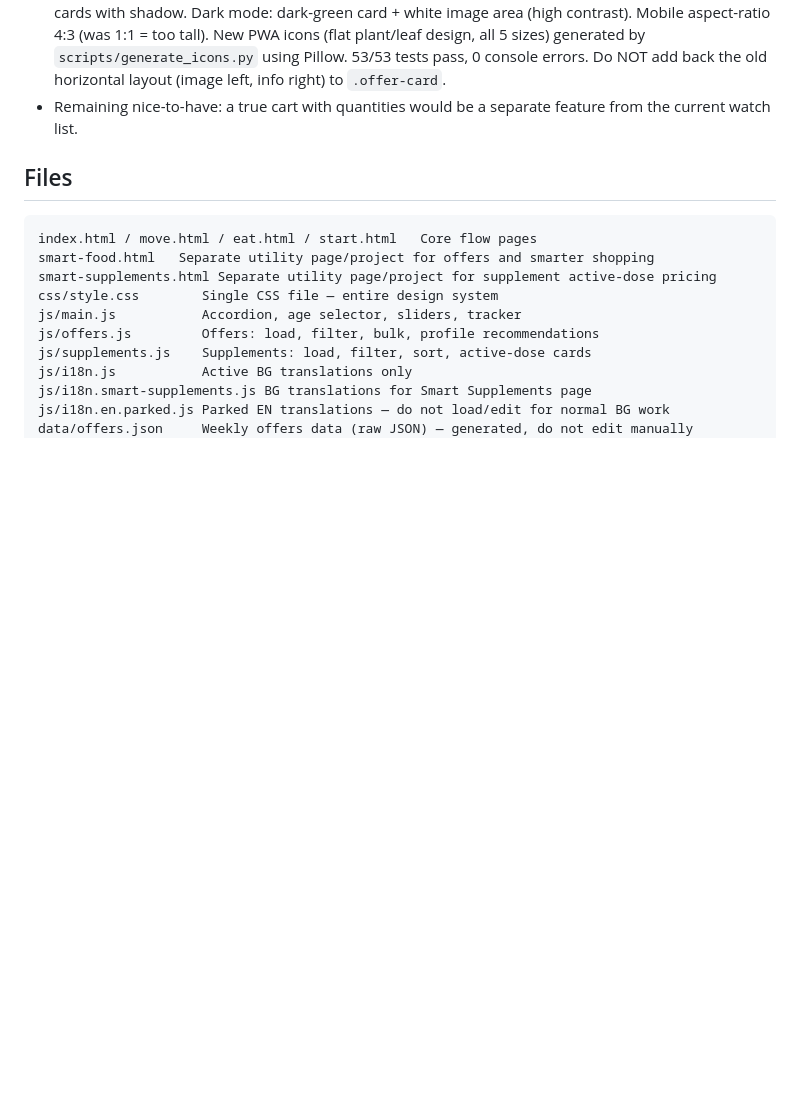
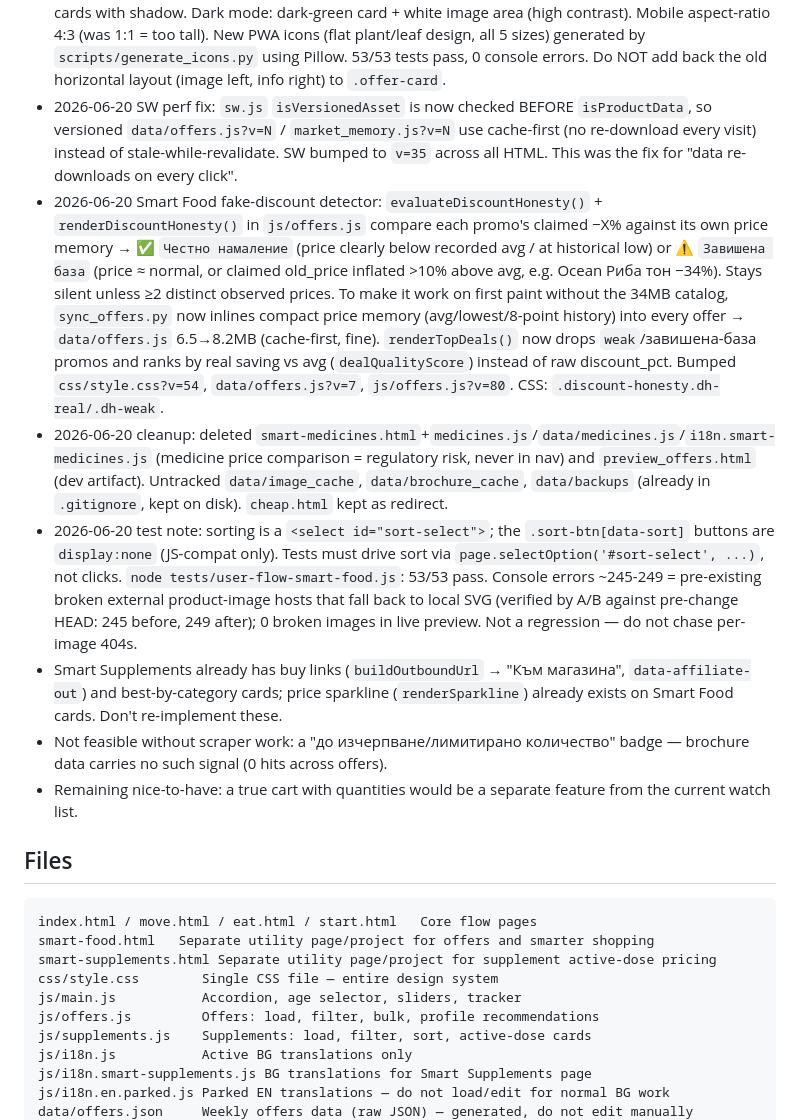
Before and after one commit to stop-excuses/nutrilife, a Markdown page: AGENTS.md, the part around the change. Drawn GitHub-style; blank space fills up the shorter version.

Commit message:
docs: log SW perf fix, fake-discount detector, cleanup and test notes

```diff
--- a/AGENTS.md
+++ b/AGENTS.md
@@ -77,6 +77,12 @@ Keep this section short and update it after hands-on QA/fixes so future sessions
 - 2026-05-29 Smart Food egg search fix: dessert/seasonal products like `Вафлени яйца LAMBERTZ` and `Raffaello Яйце` are excluded from the `яйца` intent and treated as junk/sweets in future scraper classification. `node tests/user-flow-smart-food.js`: 53/53 pass, 0 console errors/warnings; targeted favorite-list check for `яйца` shows 2 real egg rows, 0 dessert rows.
 - 2026-05-29 product cache fix: `sw.js` uses cache-first for versioned assets and stale-while-revalidate for heavy product data (`data/market_memory.js`, `data/offers.js`, `data/supplements.js`). Do not use `fetch(..., {cache:'no-store'})` for product data; it forces every Smart Food/Supplements load to re-download MBs. Browser QA on `sw.js?v=33`: Smart Food caches `market_memory/offers` and reloads 36 cards offline; Smart Supplements caches `supplements.js` and reloads 24 cards offline; both with 0 console errors. Local QA skips external analytics/counter and uses local image fallbacks for broken/blocked product image hosts.
 - 2026-06-18 Smart Food card redesign (pazarko.bg style): `.offer-card` is now vertical — full-width white image area on top, info body below. Discount badge is overlaid top-left on the image; fav button overlaid top-right. Grid: 4 cols >1200px, 3 cols >480px, 2 cols ≤480px (was 1 col). Light mode: white cards with shadow. Dark mode: dark-green card + white image area (high contrast). Mobile aspect-ratio 4:3 (was 1:1 = too tall). New PWA icons (flat plant/leaf design, all 5 sizes) generated by `scripts/generate_icons.py` using Pillow. 53/53 tests pass, 0 console errors. Do NOT add back the old horizontal layout (image left, info right) to `.offer-card`.
+- 2026-06-20 SW perf fix: `sw.js` `isVersionedAsset` is now checked BEFORE `isProductData`, so versioned `data/offers.js?v=N` / `market_memory.js?v=N` use cache-first (no re-download every visit) instead of stale-while-revalidate. SW bumped to `v=35` across all HTML. This was the fix for "data re-downloads on every click".
+- 2026-06-20 Smart Food fake-discount detector: `evaluateDiscountHonesty()` + `renderDiscountHonesty()` in `js/offers.js` compare each promo's claimed −X% against its own price memory → ✅ `Честно намаление` (price clearly below recorded avg / at historical low) or ⚠️ `Завишена база` (price ≈ normal, or claimed old_price inflated >10% above avg, e.g. Ocean Риба тон −34%). Stays silent unless ≥2 distinct observed prices. To make it work on first paint without the 34MB catalog, `sync_offers.py` now inlines compact price memory (avg/lowest/8-point history) into every offer → `data/offers.js` 6.5→8.2MB (cache-first, fine). `renderTopDeals()` now drops `weak`/завишена-база promos and ranks by real saving vs avg (`dealQualityScore`) instead of raw discount_pct. Bumped `css/style.css?v=54`, `data/offers.js?v=7`, `js/offers.js?v=80`. CSS: `.discount-honesty.dh-real/.dh-weak`.
+- 2026-06-20 cleanup: deleted `smart-medicines.html`+`medicines.js`/`data/medicines.js`/`i18n.smart-medicines.js` (medicine price comparison = regulatory risk, never in nav) and `preview_offers.html` (dev artifact). Untracked `data/image_cache`, `data/brochure_cache`, `data/backups` (already in `.gitignore`, kept on disk). `cheap.html` kept as redirect.
+- 2026-06-20 test note: sorting is a `<select id="sort-select">`; the `.sort-btn[data-sort]` buttons are `display:none` (JS-compat only). Tests must drive sort via `page.selectOption('#sort-select', ...)`, not clicks. `node tests/user-flow-smart-food.js`: 53/53 pass. Console errors ~245-249 = pre-existing broken external product-image hosts that fall back to local SVG (verified by A/B against pre-change HEAD: 245 before, 249 after); 0 broken images in live preview. Not a regression — do not chase per-image 404s.
+- Smart Supplements already has buy links (`buildOutboundUrl` → "Към магазина", `data-affiliate-out`) and best-by-category cards; price sparkline (`renderSparkline`) already exists on Smart Food cards. Don't re-implement these.
+- Not feasible without scraper work: a "до изчерпване/лимитирано количество" badge — brochure data carries no such signal (0 hits across offers).
 - Remaining nice-to-have: a true cart with quantities would be a separate feature from the current watch list.
 
 ## Files
```
